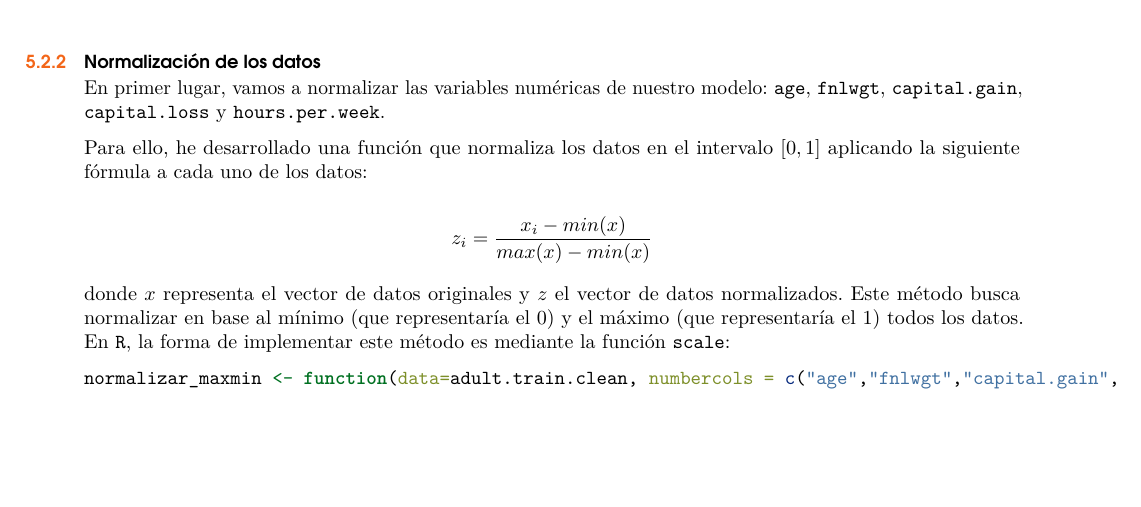
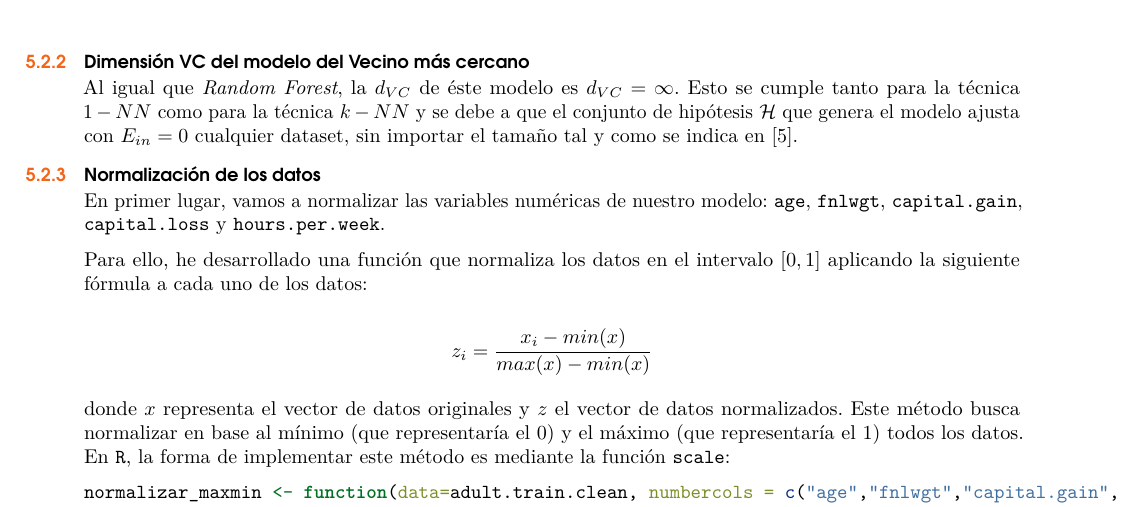
Before and after one commit to BraulioV/Census-Income-Data-Set, an R Markdown document (census_income.Rmd): part of page 12 of 17, cut at the place of the change, the shorter picture padded with empty space. Rendered offline with R 4.5, knitr and Pandoc, then LaTeX, with nearby package versions; some code elsewhere in the file could not run offline.

Commit message:
vc dimension del knn

```diff
--- a/census_income.Rmd
+++ b/census_income.Rmd
@@ -429,6 +429,10 @@ Hay varios kernel distintos para actualizar los pesos, como por ejemplo una _gau
 
 $$Gauss\;kernel =  \frac{1}{\sqrt{2\pi}}\mathrm{exp}\bigg(-\frac{d^2}{2}\bigg) \qquad\ Inversion\;kernel =  \frac{1}{|d|}$$
 
+### Dimensión VC del modelo del Vecino más cercano
+
+Al igual que _Random Forest_, la $d_{VC}$ de éste modelo es $d_{VC} = \infty$. Esto se cumple tanto para la técnica $1-NN$ como para la técnica $k-NN$ y se debe a que el conjunto de hipótesis $\mathcal{H}$ que genera el modelo ajusta con $E_{in} = 0$ cualquier dataset, sin importar el tamaño tal y como se indica en [@lfd].
+
 ### Normalización de los datos
 
 En primer lugar, vamos a normalizar las variables numéricas de nuestro modelo: `age`, `fnlwgt`, `capital.gain`, `capital.loss` y `hours.per.week`.
```
